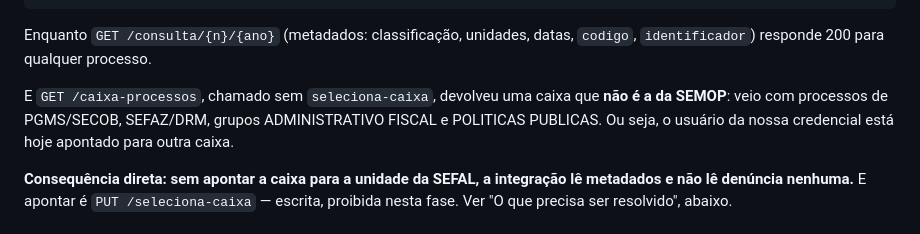
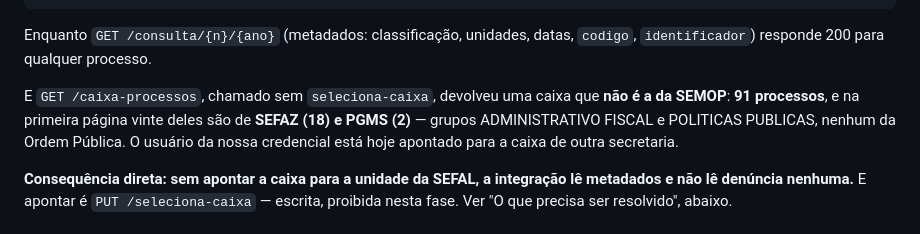
Before and after one commit to JoseNascimento16/sefal, a Markdown page: docs/integracoes/esalvador.md, the part around the change. Rendered like a GitHub page.

Commit message:
docs(esalvador): a caixa errada, com numero
A caixa que o usuario da nossa credencial enxerga tem 91 processos, e os vinte
da primeira pagina sao de SEFAZ (18) e PGMS (2) — nenhum da Ordem Publica.
Numero medido, no lugar de 'veio com processos de outras secretarias': e' o que
deixa claro que nao e' caixa quase certa nem parcialmente nossa, e' de outra
secretaria inteira.

```diff
--- a/docs/integracoes/esalvador.md
+++ b/docs/integracoes/esalvador.md
@@ -241,9 +241,10 @@ Enquanto `GET /consulta/{n}/{ano}` (metadados: classificação, unidades, datas,
 `codigo`, `identificador`) responde 200 para qualquer processo.
 
 E `GET /caixa-processos`, chamado sem `seleciona-caixa`, devolveu uma caixa que
-**não é a da SEMOP**: veio com processos de PGMS/SECOB, SEFAZ/DRM, grupos
-ADMINISTRATIVO FISCAL e POLITICAS PUBLICAS. Ou seja, o usuário da nossa
-credencial está hoje apontado para outra caixa.
+**não é a da SEMOP**: **91 processos**, e na primeira página vinte deles são de
+**SEFAZ (18) e PGMS (2)** — grupos ADMINISTRATIVO FISCAL e POLITICAS PUBLICAS,
+nenhum da Ordem Pública. O usuário da nossa credencial está hoje apontado para a
+caixa de outra secretaria.
 
 **Consequência direta: sem apontar a caixa para a unidade da SEFAL, a integração
 lê metadados e não lê denúncia nenhuma.** E apontar é `PUT /seleciona-caixa` —
```
